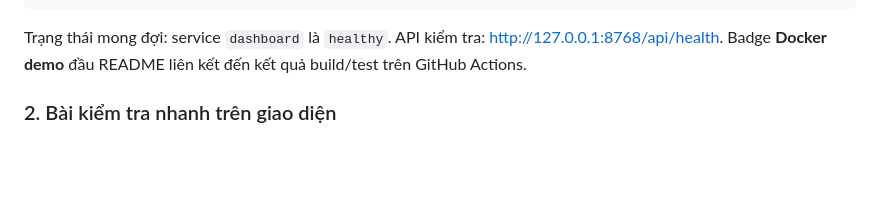
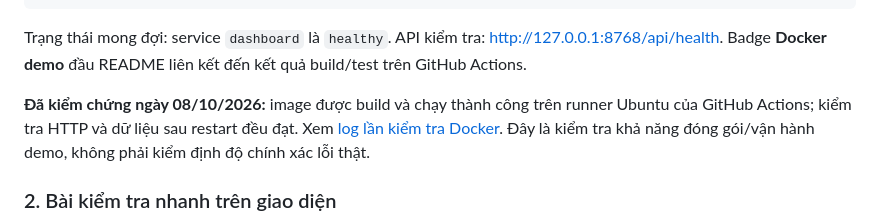
Before and after one commit to manhhung-25/DENS0-2026, a Markdown page: README.md, the part around one of its changes. GitHub-like rendering; blank space fills up the shorter version.

Commit message:
Record successful Docker verification and clarify data flow

````diff
--- a/README.md
+++ b/README.md
@@ -137,6 +138,8 @@ docker compose logs --tail 100 dashboard
 ```
 
 Trạng thái mong đợi: service `dashboard` là `healthy`. API kiểm tra: http://127.0.0.1:8768/api/health. Badge **Docker demo** đầu README liên kết đến kết quả build/test trên GitHub Actions.
+
+**Đã kiểm chứng ngày 08/10/2026:** image được build và chạy thành công trên runner Ubuntu của GitHub Actions; kiểm tra HTTP và dữ liệu sau restart đều đạt. Xem [log lần kiểm tra Docker](https://github.com/manhhung-25/DENS0-2026/actions/runs/37671400842). Đây là kiểm tra khả năng đóng gói/vận hành demo, không phải kiểm định độ chính xác lỗi thật.
 
 ### 2. Bài kiểm tra nhanh trên giao diện
 
````
Also changed, not shown: other parts of README.md (+2 -1 lines).
